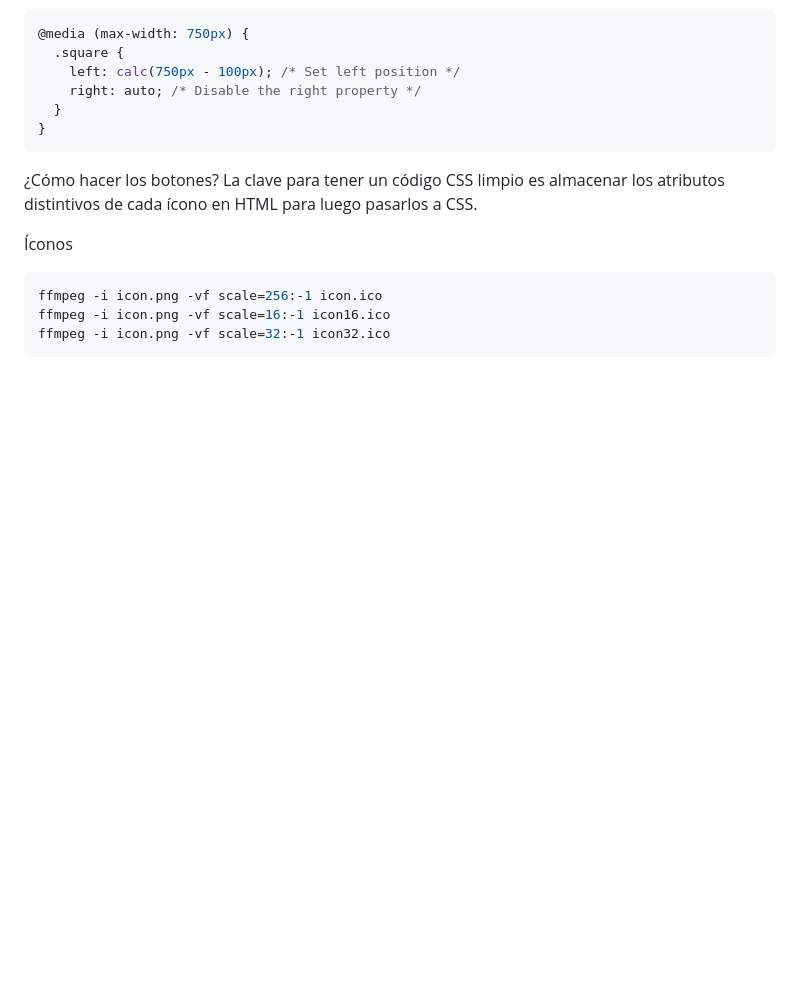
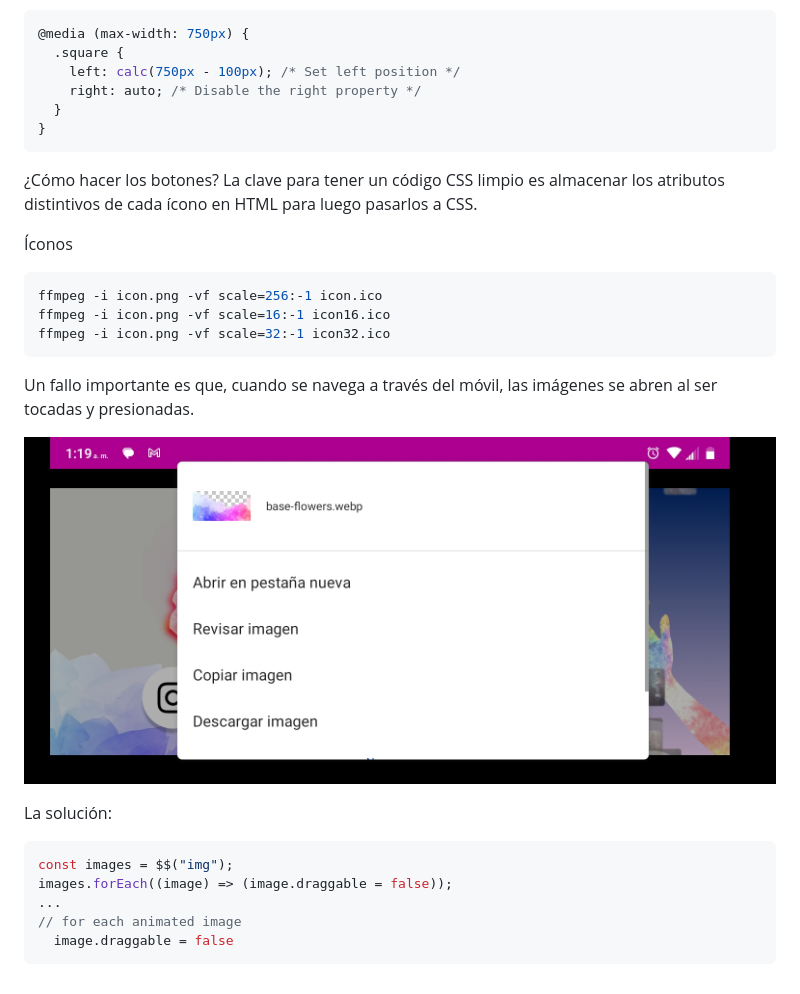
Before and after one commit to AldoLunaBueno/jewelry-landing-page, a Markdown page: README.md, the part around the change. Rendered like a GitHub page; pictures changed too: readme-img/embarrasing.jpg (added); blank space fills up the shorter version.

Commit message:
embarrasing error solved

````diff
--- a/README.md
+++ b/README.md
@@ -207,3 +207,17 @@ ffmpeg -i icon.png -vf scale=256:-1 icon.ico
 ffmpeg -i icon.png -vf scale=16:-1 icon16.ico
 ffmpeg -i icon.png -vf scale=32:-1 icon32.ico
 ```
+
+Un fallo importante es que, cuando se navega a través del móvil, las imágenes se abren al ser tocadas y presionadas.
+
+![alt text](readme-img/embarrasing.jpg)
+
+La solución:
+
+```js
+const images = $$("img");
+images.forEach((image) => (image.draggable = false));
+...
+// for each animated image
+  image.draggable = false
+```
````
Also changed, not shown: 2 other files.
